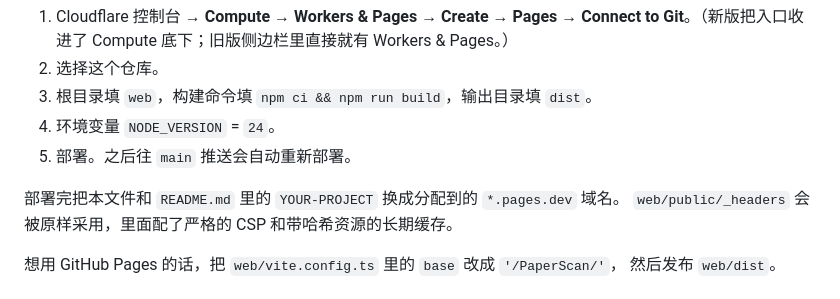
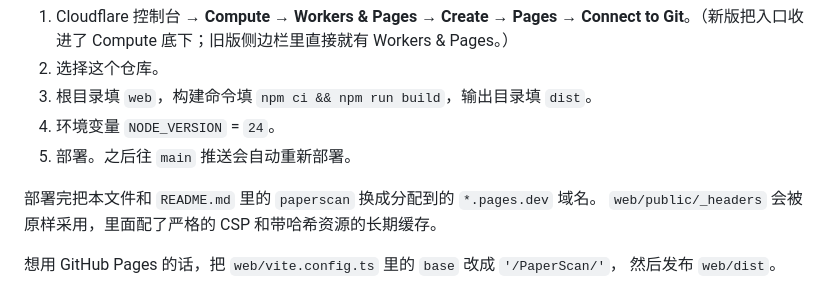
Before and after one commit to YangRainmorning/PaperScan, a Markdown page: README.zh-CN.md, the part around one of its changes. Rendered like a GitHub page.

```diff
--- a/README.zh-CN.md
+++ b/README.zh-CN.md
@@ -231,7 +231,7 @@ Pages，因为 `github.io` 在国内经常很慢甚至打不开：
 4. 环境变量 `NODE_VERSION` = `24`。
 5. 部署。之后往 `main` 推送会自动重新部署。
 
-部署完把本文件和 `README.md` 里的 `YOUR-PROJECT` 换成分配到的 `*.pages.dev` 域名。
+部署完把本文件和 `README.md` 里的 `paperscan` 换成分配到的 `*.pages.dev` 域名。
 `web/public/_headers` 会被原样采用，里面配了严格的 CSP 和带哈希资源的长期缓存。
 
 想用 GitHub Pages 的话，把 `web/vite.config.ts` 里的 `base` 改成 `'/PaperScan/'`，
```
Also changed, not shown: other parts of README.zh-CN.md (+1 -1 lines), README.md (+2 -2 lines).
